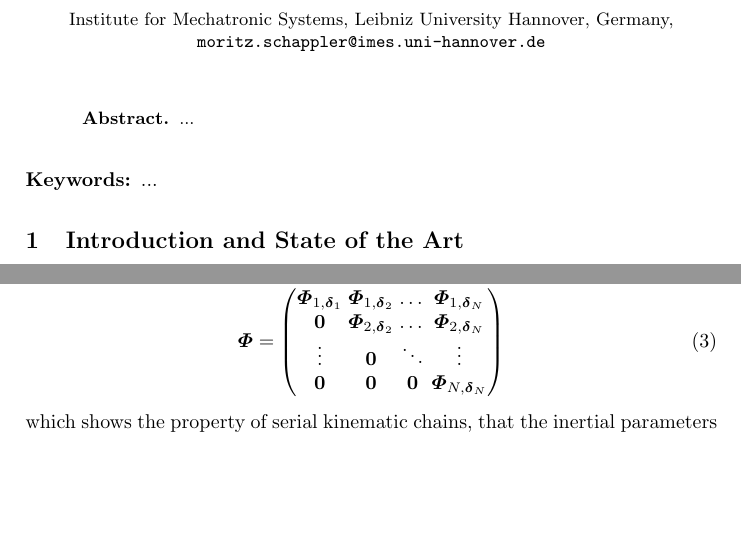
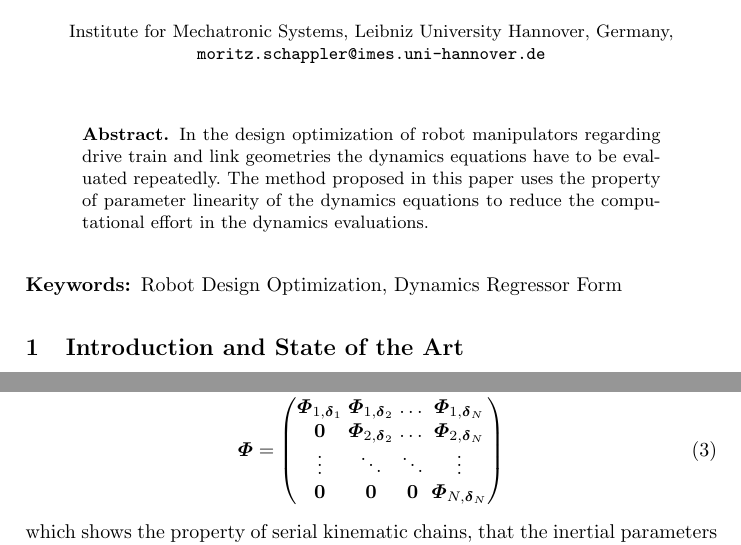
Before and after one commit to SchapplM/robsynth-paper_iftommwc2019_dimsynthminpar, a LaTeX thesis (paper/dimsynth_minpar_paper.tex): two parts of pages 1 and 4 of 5, joined at a grey line, cut so that both start at the same text, the shorter picture padded with empty space. Compiled offline with pdfLaTeX.

Commit message:
[paper] Abstrakt erste Version. Kleinere Korrekturen.

```diff
--- a/paper/dimsynth_minpar_paper.tex
+++ b/paper/dimsynth_minpar_paper.tex
@@ -50,12 +50,13 @@
 
 %ABSTRACT
 \begin{abstract}
-...
+In the design optimization of robot manipulators regarding drive train and link geometries the dynamics equations have to be evaluated repeatedly.
+The method proposed in this paper uses the property of parameter linearity of the dynamics equations to reduce the computational effort in the dynamics evaluations.
 \end{abstract}
 
 %KEYWORDS
 \begin{keywords}
-...
+Robot Design Optimization, Dynamics Regressor Form
 \end{keywords}
 
 \section{Introduction and State of the Art}
@@ -222,7 +223,7 @@ have the upper triangular form
 \bm{\Phi}=
 \begin{pmatrix} \bm{\Phi}_{1,\bm{\delta}_1} & \bm{\Phi}_{1,\bm{\delta}_2} & \dots & \bm{\Phi}_{1,\bm{\delta}_N} \\
 \bm{0} & \bm{\Phi}_{2,\bm{\delta}_2} & \dots & \bm{\Phi}_{2,\bm{\delta}_N} \\
-\vdots & \bm{0} & \ddots & \vdots \\
+\vdots & \ddots & \ddots & \vdots \\
 \bm{0} & \bm{0} & \bm{0} & \bm{\Phi}_{N,\bm{\delta}_N}
 \end{pmatrix}
 \label{equ:regressor_triangular}
```
Also changed, not shown: paper/dimsynth_minpar_ref.bib (+0 -1 lines).
